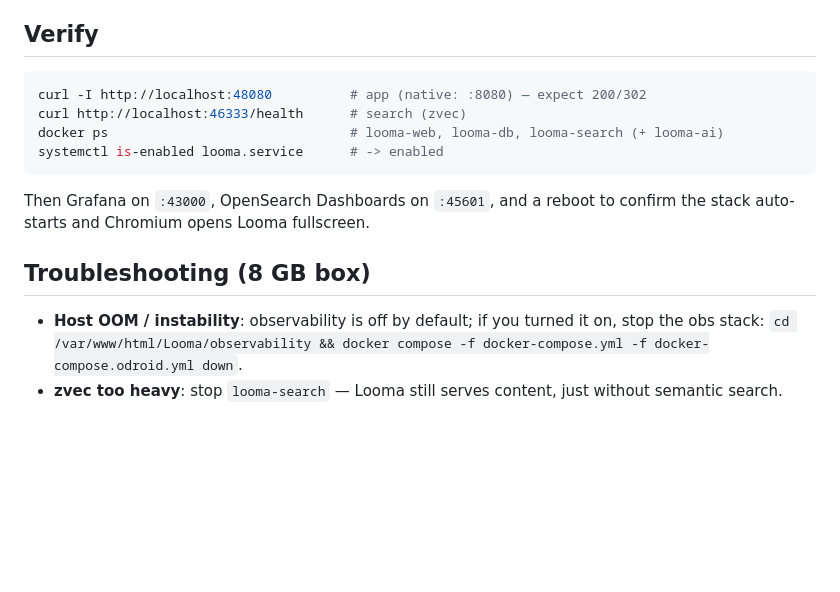
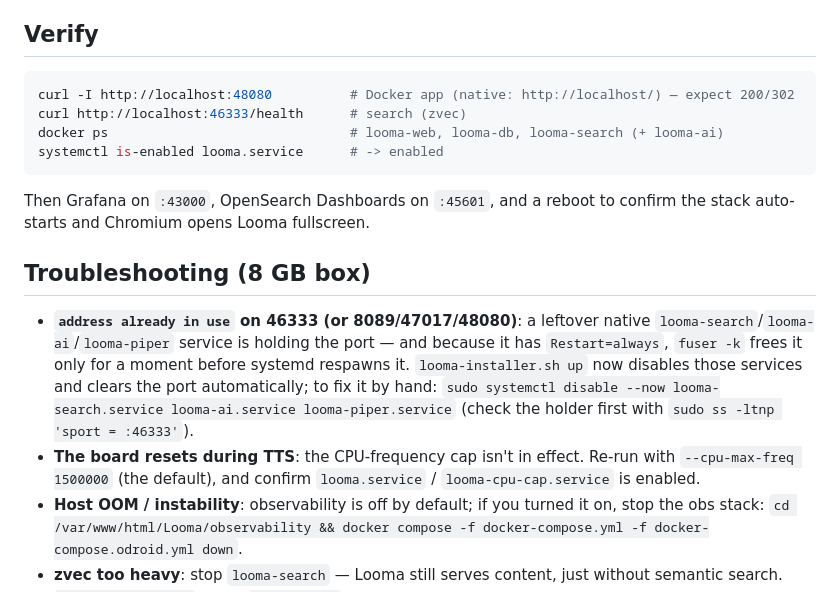
Before and after one commit to vascoventura/Looma, a Markdown page: deploy/odroid/README-ODROID.md, the part around one of its changes. Rendered like a GitHub page; blank space fills up the shorter version.

````diff
--- a/deploy/odroid/README-ODROID.md
+++ b/deploy/odroid/README-ODROID.md
@@ -151,7 +185,7 @@ Toggle observability/AI later: edit `/etc/looma-odroid.env` (`WITH_OBSERVABILITY
 ## Verify
 
 ```bash
-curl -I http://localhost:48080          # app (native: :8080) — expect 200/302
+curl -I http://localhost:48080          # Docker app (native: http://localhost/) — expect 200/302
 curl http://localhost:46333/health      # search (zvec)
 docker ps                               # looma-web, looma-db, looma-search (+ looma-ai)
 systemctl is-enabled looma.service      # -> enabled
@@ -162,6 +196,8 @@ the stack auto-starts and Chromium opens Looma fullscreen.
 
 ## Troubleshooting (8 GB box)
 
+- **`address already in use` on 46333 (or 8089/47017/48080)**: a leftover native `looma-search`/`looma-ai`/`looma-piper` service is holding the port — and because it has `Restart=always`, `fuser -k` frees it only for a moment before systemd respawns it. `looma-installer.sh up` now disables those services and clears the port automatically; to fix it by hand: `sudo systemctl disable --now looma-search.service looma-ai.service looma-piper.service` (check the holder first with `sudo ss -ltnp 'sport = :46333'`).
+- **The board resets during TTS**: the CPU-frequency cap isn't in effect. Re-run with `--cpu-max-freq 1500000` (the default), and confirm `looma.service` / `looma-cpu-cap.service` is enabled.
 - **Host OOM / instability**: observability is off by default; if you turned it on, stop the obs stack: `cd /var/www/html/Looma/observability && docker compose -f docker-compose.yml -f docker-compose.odroid.yml down`.
 - **zvec too heavy**: stop `looma-search` — Looma still serves content, just without semantic search.
 - **`exec format error` after `docker load`**: the offline bundle was built on x86. Rebuild Phase 1 on arm64.
````
Also changed, not shown: other parts of deploy/odroid/README-ODROID.md (+63 -29 lines).
